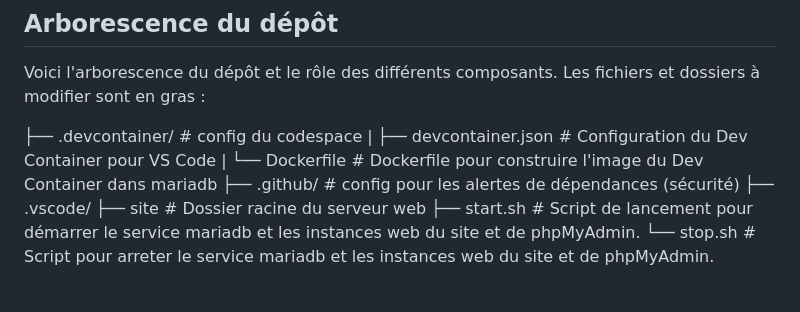
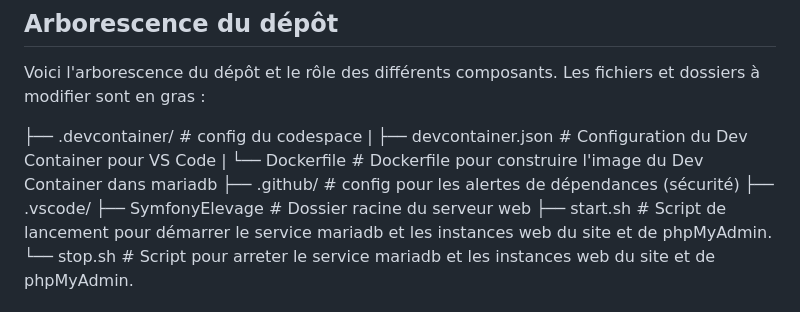
Before and after one commit to pelletii/symfonyBloc2, a Markdown page: README.md, the part around the change. GitHub-like rendering.

```diff
--- a/README.md
+++ b/README.md
@@ -9,7 +9,7 @@ Voici l'arborescence du dépôt et le rôle des différents composants. Les fich
 |  └── Dockerfile # Dockerfile pour construire l'image du Dev Container  dans mariadb
 ├── .github/ # config pour les alertes de dépendances (sécurité)
 ├── .vscode/
-├── site # Dossier racine du serveur web
+├── SymfonyElevage # Dossier racine du serveur web
 ├── start.sh # Script de lancement pour démarrer le service mariadb et les instances web du site et de phpMyAdmin.
 └── stop.sh # Script pour arreter le service mariadb et les instances web du site et de phpMyAdmin.
 
```
Also changed, not shown: devoirConsignes.md (+107 -53 lines), image-1.png (added), image-2.png (added), image-3.png (added), image-4.png (added).
